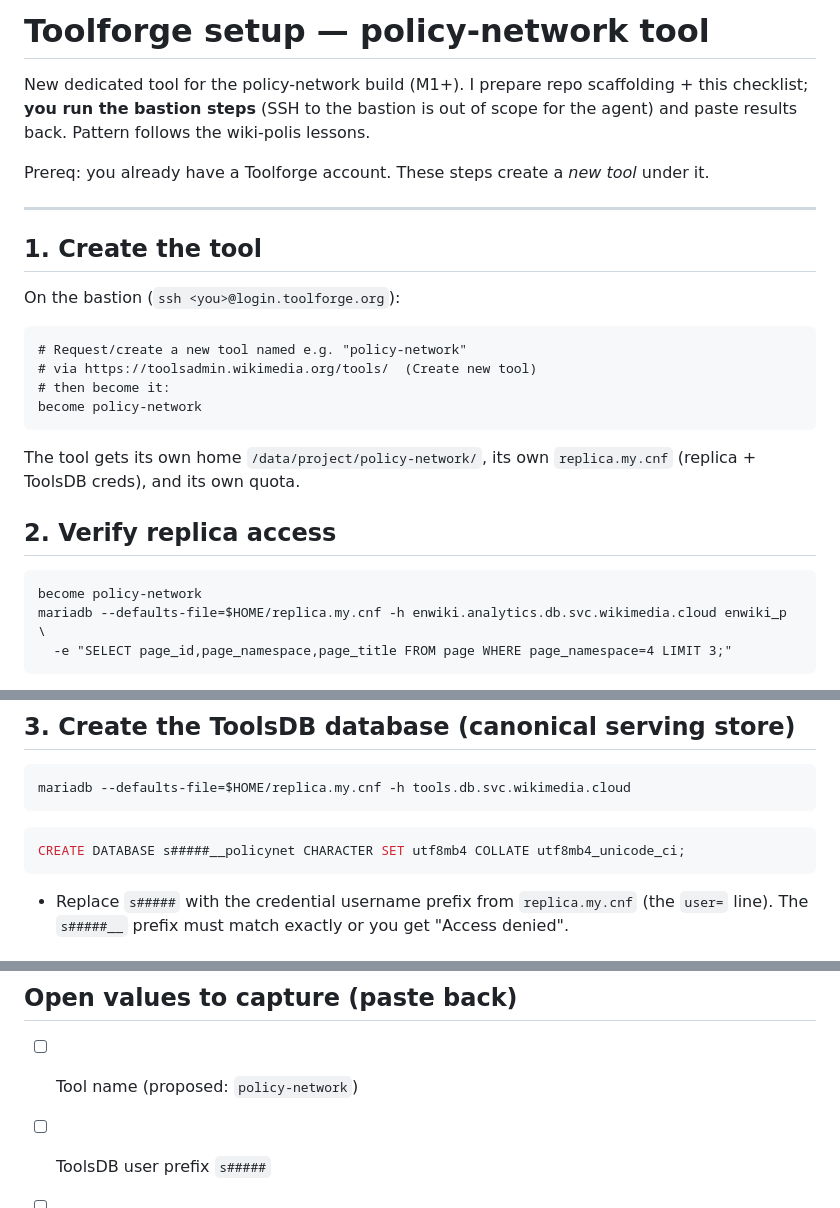
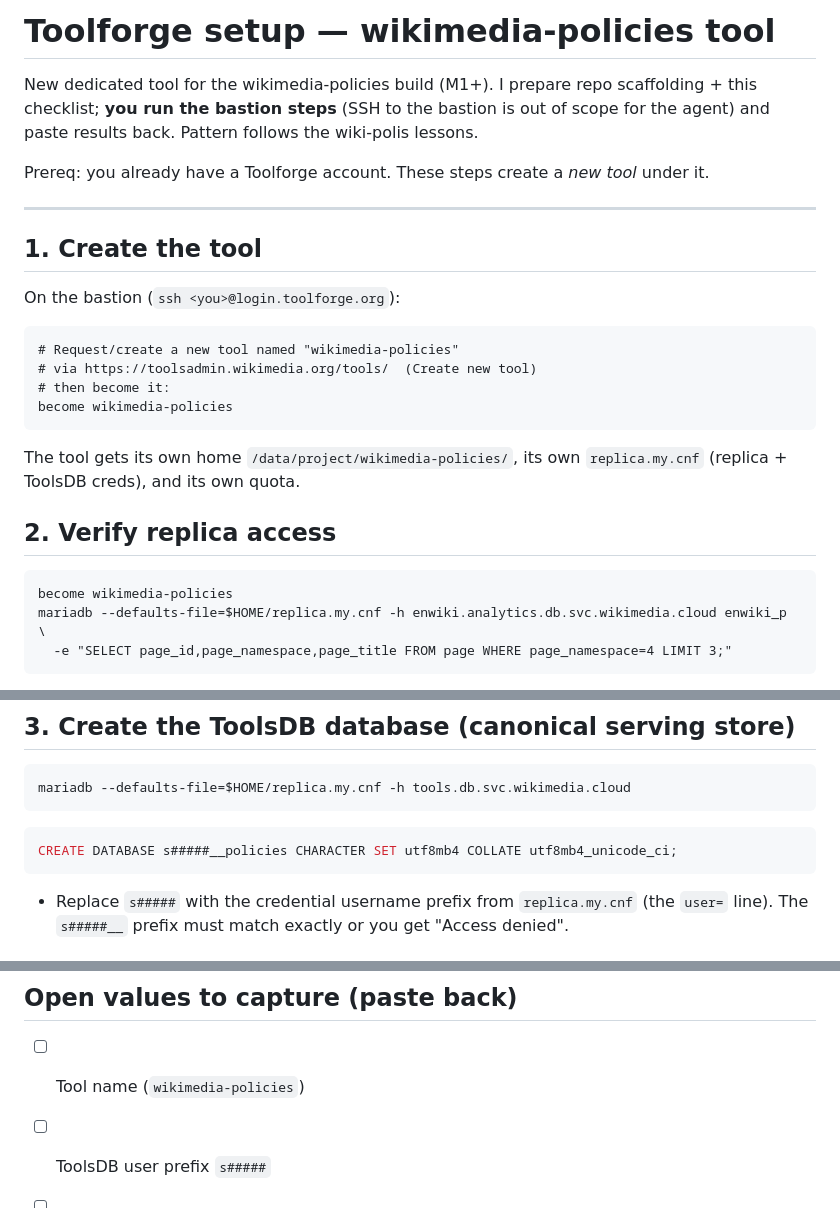
Before and after one commit to lgelauff/wikimedia-analysis, a Markdown page: wikipedia-policy-change/docs/TOOLFORGE_SETUP.md, 3 parts joined by grey strips. GitHub-like rendering.

Commit message:
toolforge: set tool name to wikimedia-policies

````diff
--- a/wikipedia-policy-change/docs/TOOLFORGE_SETUP.md
+++ b/wikipedia-policy-change/docs/TOOLFORGE_SETUP.md
@@ -1,6 +1,6 @@
-# Toolforge setup — policy-network tool
+# Toolforge setup — wikimedia-policies tool
 
-New dedicated tool for the policy-network build (M1+). I prepare repo scaffolding + this checklist; **you run the bastion steps** (SSH to the bastion is out of scope for the agent) and paste results back. Pattern follows the wiki-polis lessons.
+New dedicated tool for the wikimedia-policies build (M1+). I prepare repo scaffolding + this checklist; **you run the bastion steps** (SSH to the bastion is out of scope for the agent) and paste results back. Pattern follows the wiki-polis lessons.
 
 Prereq: you already have a Toolforge account. These steps create a *new tool* under it.
 
@@ -11,18 +11,18 @@ Prereq: you already have a Toolforge account. These steps create a *new tool* un
 On the bastion (`ssh <you>@login.toolforge.org`):
 
 ```
-# Request/create a new tool named e.g. "policy-network"
+# Request/create a new tool named "wikimedia-policies"
 # via https://toolsadmin.wikimedia.org/tools/  (Create new tool)
 # then become it:
-become policy-network
+become wikimedia-policies
 ```
 
-The tool gets its own home `/data/project/policy-network/`, its own `replica.my.cnf` (replica + ToolsDB creds), and its own quota.
+The tool gets its own home `/data/project/wikimedia-policies/`, its own `replica.my.cnf` (replica + ToolsDB creds), and its own quota.
 
 ## 2. Verify replica access
 
 ```
-become policy-network
+become wikimedia-policies
 mariadb --defaults-file=$HOME/replica.my.cnf -h enwiki.analytics.db.svc.wikimedia.cloud enwiki_p \
   -e "SELECT page_id,page_namespace,page_title FROM page WHERE page_namespace=4 LIMIT 3;"
 ```
@@ -35,7 +35,7 @@ mariadb --defaults-file=$HOME/replica.my.cnf -h enwiki.analytics.db.svc.wikimedi
 mariadb --defaults-file=$HOME/replica.my.cnf -h tools.db.svc.wikimedia.cloud
 ```
 ```sql
-CREATE DATABASE s#####__policynet CHARACTER SET utf8mb4 COLLATE utf8mb4_unicode_ci;
+CREATE DATABASE s#####__policies CHARACTER SET utf8mb4 COLLATE utf8mb4_unicode_ci;
 ```
 - Replace `s#####` with the credential username prefix from `replica.my.cnf` (the `user=` line). The `s#####__` prefix must match exactly or you get "Access denied".
 
@@ -77,7 +77,7 @@ Reuse the wiki-polis Flask/Toolforge deploy pattern (`~/www/python` real dir, ve
 - **You run:** steps 1–6 on the bastion; paste back the replica smoke-test output, the ToolsDB user prefix (`s#####`), the latest dump date, and `toolforge jobs images`. Those four unblock M1 on Toolforge.
 
 ## Open values to capture (paste back)
-- [ ] Tool name (proposed: `policy-network`)
+- [ ] Tool name (`wikimedia-policies`)
 - [ ] ToolsDB user prefix `s#####`
 - [ ] Replica smoke-test: does the `linktarget` join return rows?
 - [ ] Latest `/public/dumps` enwiki dump date + stub-meta-history present?
````
